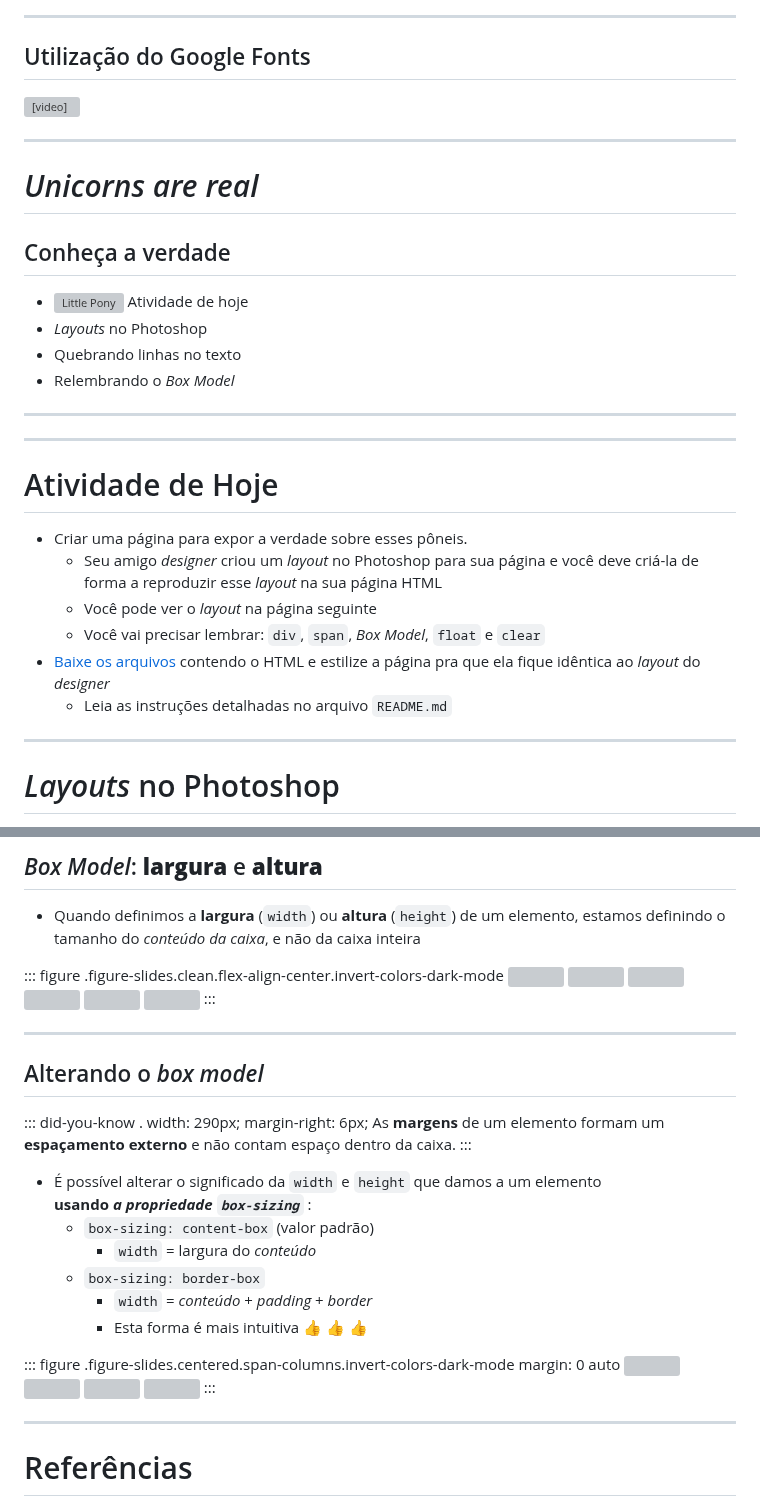
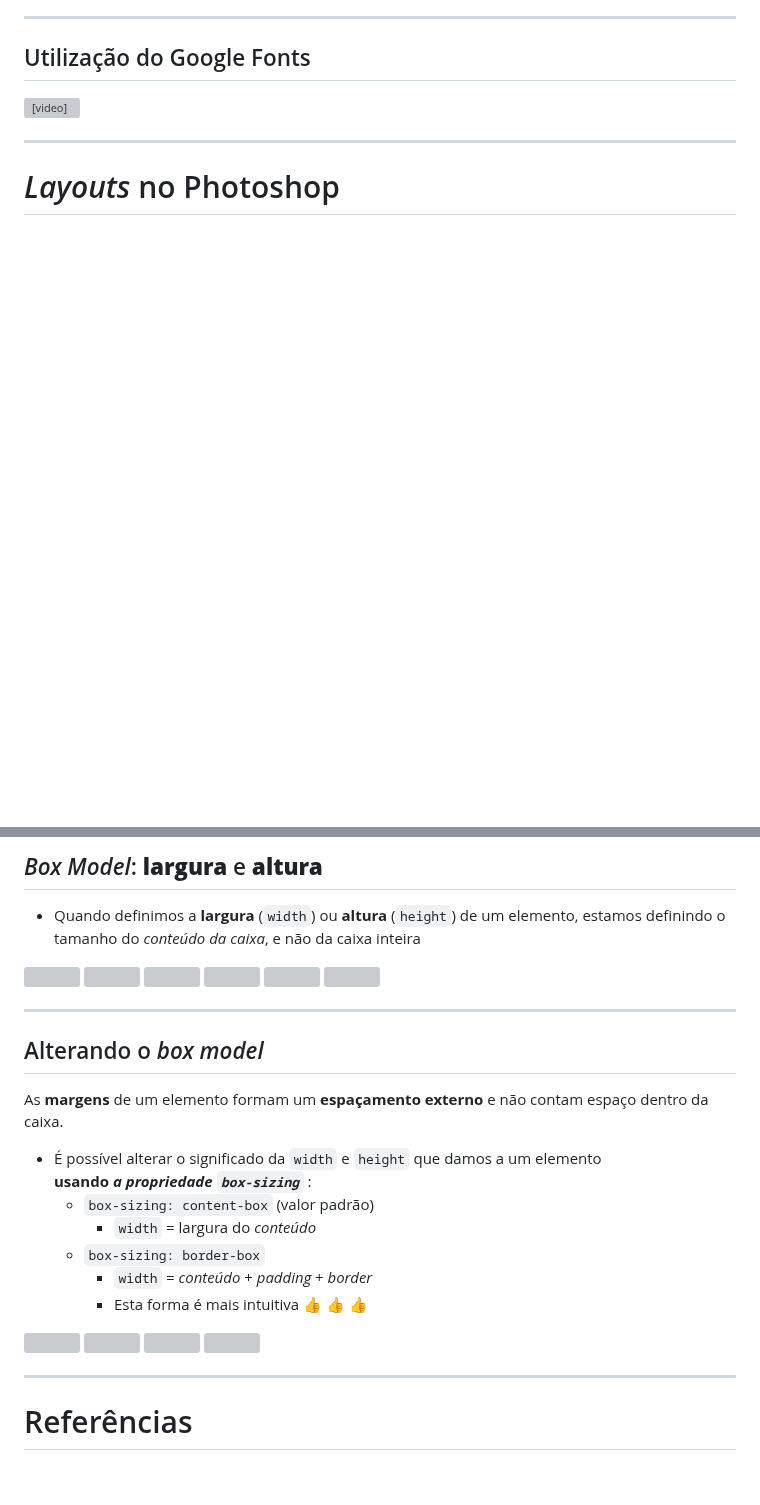
Before and after one commit to willsallum/cefet_front_end, a Markdown page: classes/css3/README.md, 2 parts joined by grey strips. Drawn GitHub-style; blank space fills up the shorter version; grey boxes are pictures that could not be loaded.

```diff
--- a/classes/css3/README.md
+++ b/classes/css3/README.md
@@ -433,35 +425,6 @@ Imagem vetorial (SVG) original (pequena) e aumentada (mantém a qualidade)
 <video src="../../videos/web-fonts-google.mp4" width="802" height="456" controls></video>
 
 ---
-<!-- {"layout": "section-header", "hash": "unicornios"} -->
-# _Unicorns are real_
-## Conheça a verdade
 
-- ![Little Pony](../../images/little-pony.png) <!-- {.portrait.push-right} -->
-  Atividade de hoje
-- _Layouts_ no Photoshop
-- Quebrando linhas no texto
-- Relembrando o _Box Model_
-<!-- {ul:.content} -->
-
----
-<!-- {"backdrop": "pratica-unicornios"} -->
-
----
-# Atividade de Hoje
-
-- Criar uma página para expor a verdade sobre esses pôneis.
-  - Seu amigo _designer_ criou um _layout_ no Photoshop para sua página e você
-    deve criá-la de forma a reproduzir esse _layout_ na sua página HTML
-  - Você pode ver o _layout_ na página seguinte
-  - Você vai precisar lembrar: `div`, `span`, _Box Model_,
-    `float` e `clear`
-- [Baixe os arquivos][unicorns-seminal] contendo o HTML e estilize a
-  página pra que ela fique idêntica ao _layout_ do _designer_
-  - Leia as instruções detalhadas no arquivo `README.md`
-
-[unicorns-seminal]: https://github.com/fegemo/cefet-front-end-unicorns/archive/master.zip
-
----
 # _Layouts_ no Photoshop
 
@@ -524,23 +487,19 @@ Imagem vetorial (SVG) original (pequena) e aumentada (mantém a qualidade)
   do _conteúdo da caixa_, <!-- {em:.box-model-part style="background: #8bb4c0;"} -->
   e não da caixa inteira
 
-::: figure .figure-slides.clean.flex-align-center.invert-colors-dark-mode
 ![](../../images/box-model-product-0.png)<!-- {.bullet.figure-step.bullet-no-anim.rounded.bordered} -->
 ![](../../images/box-model-product-1.png)<!-- {.bullet.figure-step.bullet-no-anim.rounded.bordered} -->
 ![](../../images/box-model-product-2.png)<!-- {.bullet.figure-step.bullet-no-anim.rounded.bordered} -->
 ![](../../images/box-model-product-3.png)<!-- {.bullet.figure-step.bullet-no-anim.rounded.bordered} -->
 ![](../../images/box-model-product-4.png)<!-- {.bullet.figure-step.bullet-no-anim.rounded.bordered} -->
 ![](../../images/box-model-product-5.png)<!-- {.bullet.figure-step.bullet-no-anim.rounded.bordered} -->
-:::
 
 ---
 <!-- {"layout": "tall-figure-right", "hash": "alterando-o-box-model", "backdrop": "oldtimes"} -->
 ## Alterando o _box model_
 
-::: did-you-know . width: 290px; margin-right: 6px;
 As **margens** de um elemento formam um **espaçamento externo** e não contam
 espaço dentro da caixa.
-:::
 
 - É possível alterar o significado da `width` e `height` que damos a um elemento <!-- {ul:style="margin-bottom: 0"} -->
    <br>**usando _a propriedade `box-sizing`_** <!-- {em:.underline.upon-activation.delay-3000} -->:
@@ -552,13 +511,10 @@ espaço dentro da caixa.
       _border_ <!-- {.box-model-part style="background: #fddc9a;"} -->
     - Esta forma é mais intuitiva :thumbsup: :thumbsup: :thumbsup:
 
-
-::: figure .figure-slides.centered.span-columns.invert-colors-dark-mode margin: 0 auto
 ![](../../images/box-model-product-0.png)<!-- {.bullet.figure-step.bullet-no-anim.rounded.bordered} -->
 ![](../../images/box-model-product-2.png)<!-- {.bullet.figure-step.bullet-no-anim.rounded.bordered} -->
 ![](../../images/box-model-product-border-box-1.png)<!-- {.bullet.figure-step.bullet-no-anim.rounded.bordered} -->
 ![](../../images/box-model-product-border-box-2.png)<!-- {.bullet.figure-step.bullet-no-anim.rounded.bordered} -->
-:::
 
 ---
 <!-- {"layout": "centered"} -->
```
Also changed, not shown: other parts of classes/css3/README.md (+19 -27 lines), 1 other file.
